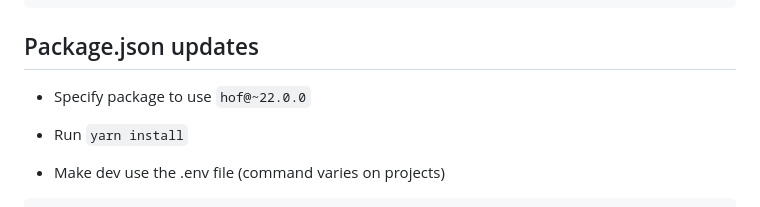
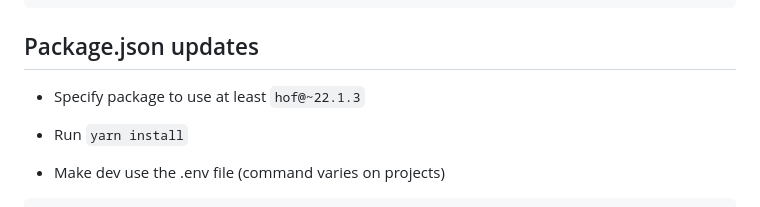
Before and after one commit to UKHomeOfficeForms/hof-guide, a Markdown page: wiki/Wiki_How_Tos/3.session-timeout-warning.md, the part around the change. Rendered like a GitHub page.

Commit message:
Amend session timeout warning documentation with updated hof version

```diff
--- a/wiki/Wiki_How_Tos/3.session-timeout-warning.md
+++ b/wiki/Wiki_How_Tos/3.session-timeout-warning.md
@@ -13,7 +13,7 @@ This is a basic documentation page to help developers use an updated version of
 
 ## Package.json updates
 
-- Specify package to use `hof@~22.0.0`
+- Specify package to use at least `hof@~22.1.3`
 - Run `yarn install`
 
 - Make dev use the .env file (command varies on projects)
```
